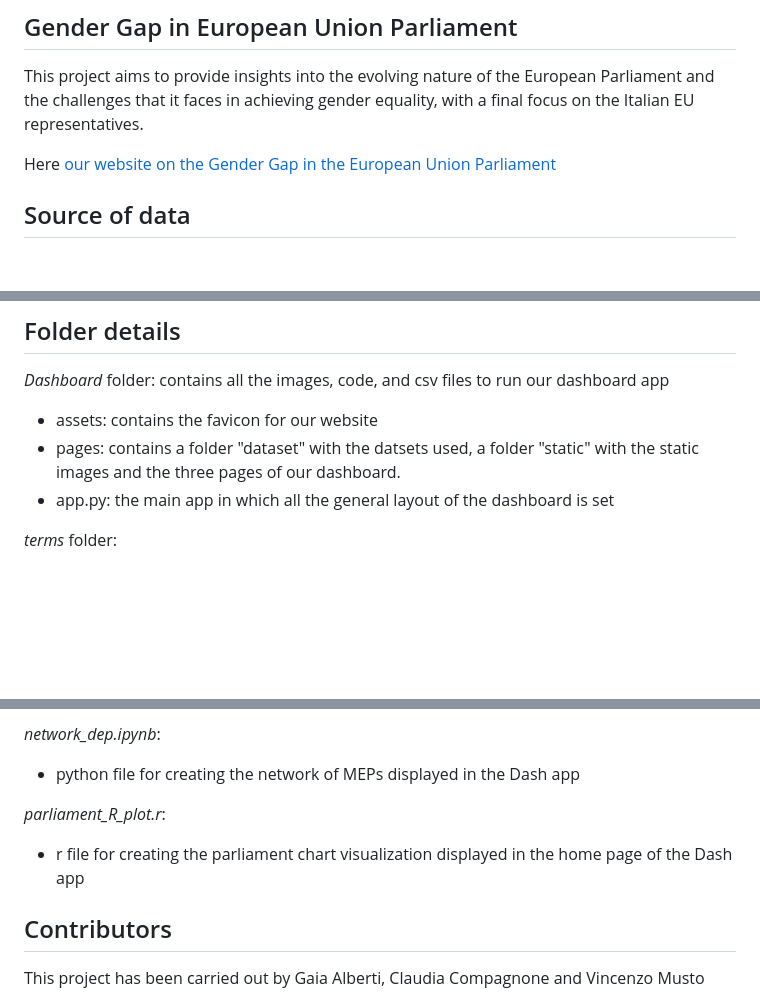
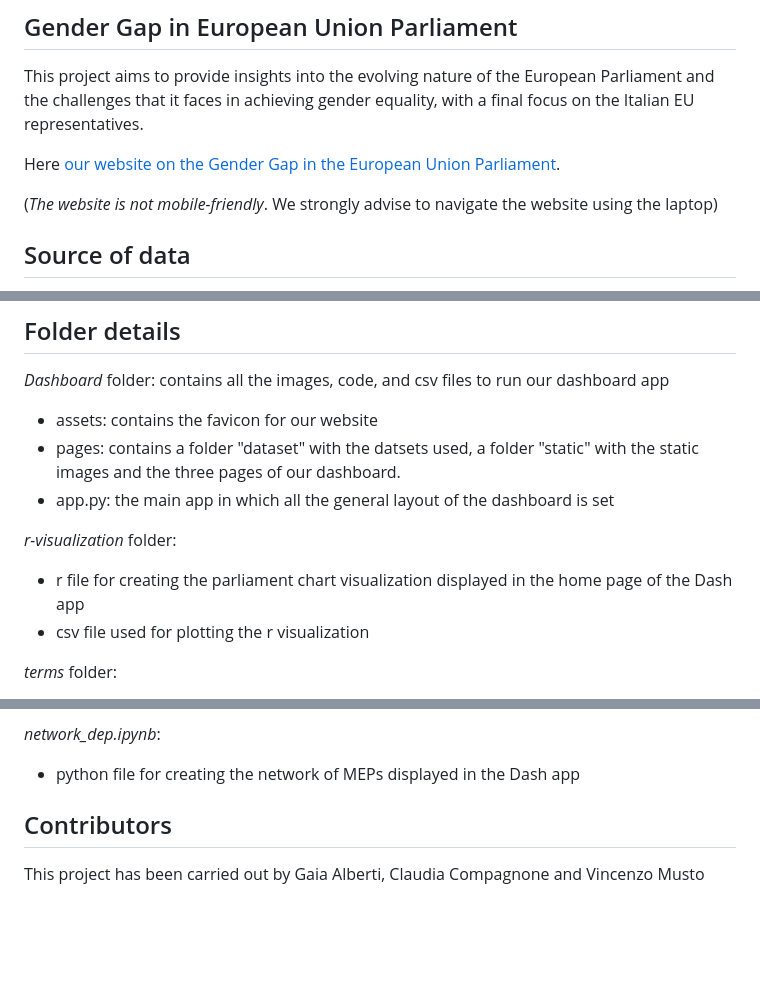
Before and after one commit to Gaiaalberti/dataviz_project, a Markdown page: README.md, 3 parts joined by grey strips. GitHub-like rendering; blank space fills up the shorter version.

```diff
--- a/README.md
+++ b/README.md
@@ -4,7 +4,9 @@
 
 This project aims to provide insights into the evolving nature of the European Parliament and the challenges that it faces in achieving gender equality, with a final focus on the Italian EU representatives.
 
-Here [our website on the Gender Gap in the European Union Parliament](https://gendergap-eu.herokuapp.com/)
+Here [our website on the Gender Gap in the European Union Parliament](https://gendergap-eu.herokuapp.com/).
+
+(_The website is not mobile-friendly_. We strongly advise to navigate the website using the laptop)
 
 ## Source of data
 All the information to create the dataset have been retrieved from the [webisite of the Members of the European Parliament](https://www.europarl.europa.eu/meps/en/home) using BeautifulSoup
@@ -34,6 +36,10 @@ _Dashboard_ folder: contains all the images, code, and csv files to run our dash
 - pages: contains a folder "dataset" with the datsets used, a folder "static" with the static images and the three pages of our dashboard.
 - app.py: the main app in which all the general layout of the dashboard is set
 
+_r-visualization_ folder:
+- r file for creating the parliament chart visualization displayed in the home page of the Dash app
+- csv file used for plotting the r visualization
+
 _terms_ folder:
 - json files: json files of each term
 - python files: for each term containing the code to retrieve information from the [EU MEPs webisite](https://www.europarl.europa.eu/meps/en/home) with BeutifulSoup
@@ -48,8 +54,6 @@ _merged_coalition.csv_:
 _network_dep.ipynb_:
 - python file for creating the network of MEPs displayed in the Dash app
 
-_parliament_R_plot.r_:
-- r file for creating the parliament chart visualization displayed in the home page of the Dash app
 
 
 ## Contributors
```
